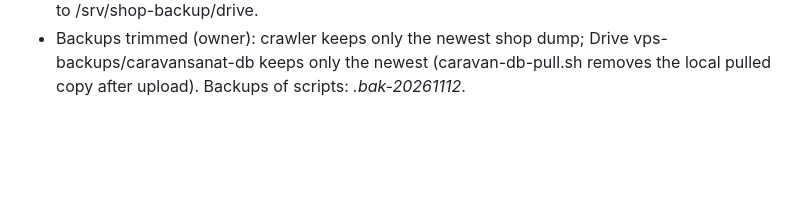
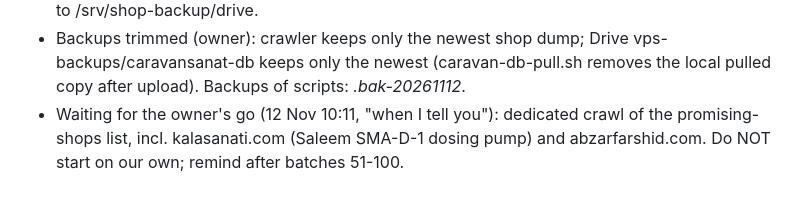
Before and after one commit to mohammadmahdidoosti/product-crawler, a Markdown page: docs/NEXT_STEPS.md, the part around the change. Drawn GitHub-style; blank space fills up the shorter version.

Commit message:
NEXT_STEPS: promising-shops crawl waits for the owner's go
Co-Authored-By: Claude Opus 5.5 <noreply@anthropic.com>
Claude-Session: https://claude.ai/code/session_01JhgKFTdvpqfCMXAB2sifje

```diff
--- a/docs/NEXT_STEPS.md
+++ b/docs/NEXT_STEPS.md
@@ -167,3 +167,5 @@ When every batch up to 50 (and the unseen products 11-50) is done and published,
   shop_backup.sh (crawler host) now also dumps caravandrive + mirrors its files to /srv/shop-backup/drive.
 - Backups trimmed (owner): crawler keeps only the newest shop dump; Drive vps-backups/caravansanat-db keeps only the
   newest (caravan-db-pull.sh removes the local pulled copy after upload). Backups of scripts: *.bak-20261112*.
+- Waiting for the owner's go (12 Nov 10:11, "when I tell you"): dedicated crawl of the promising-shops list, incl.
+  kalasanati.com (Saleem SMA-D-1 dosing pump) and abzarfarshid.com. Do NOT start on our own; remind after batches 51-100.
```
